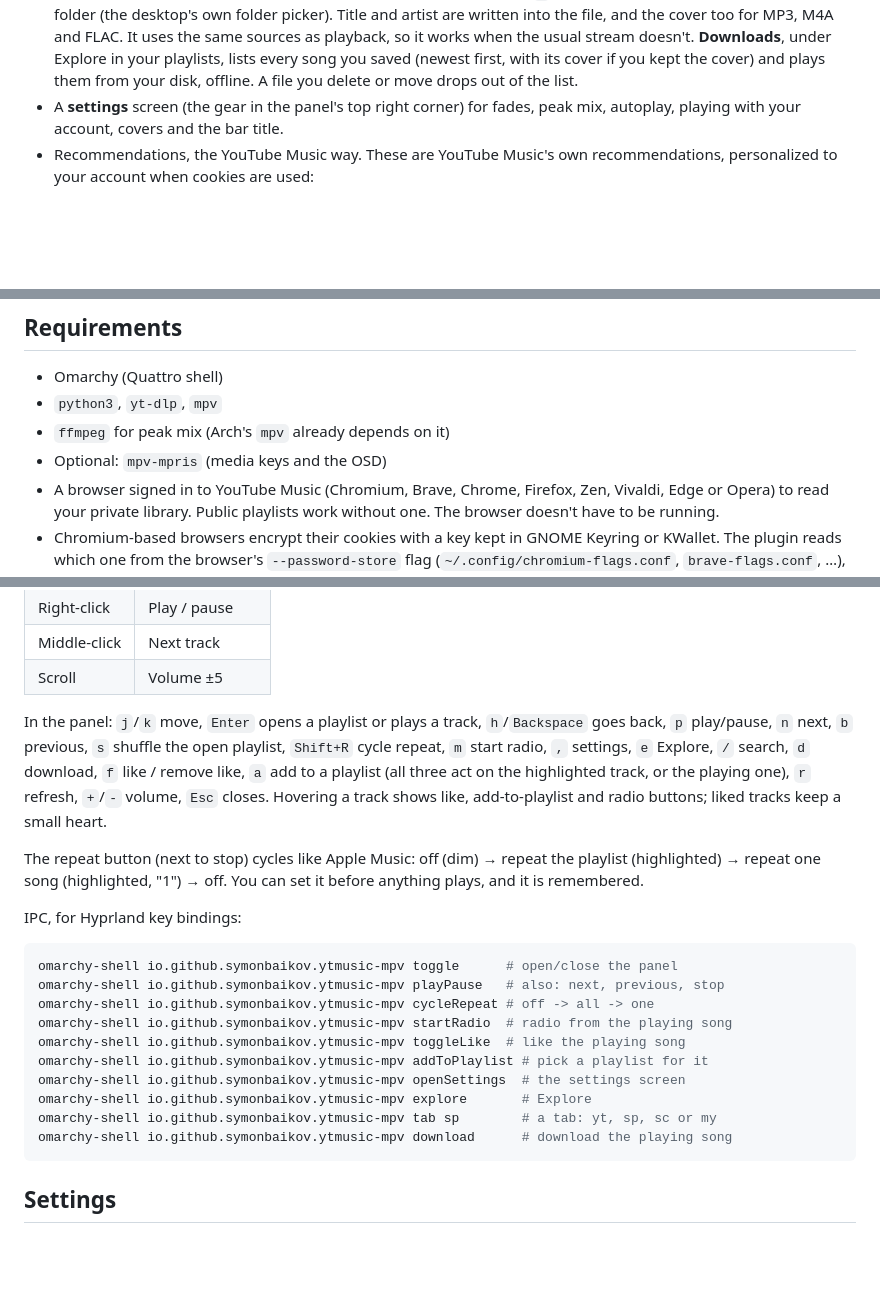
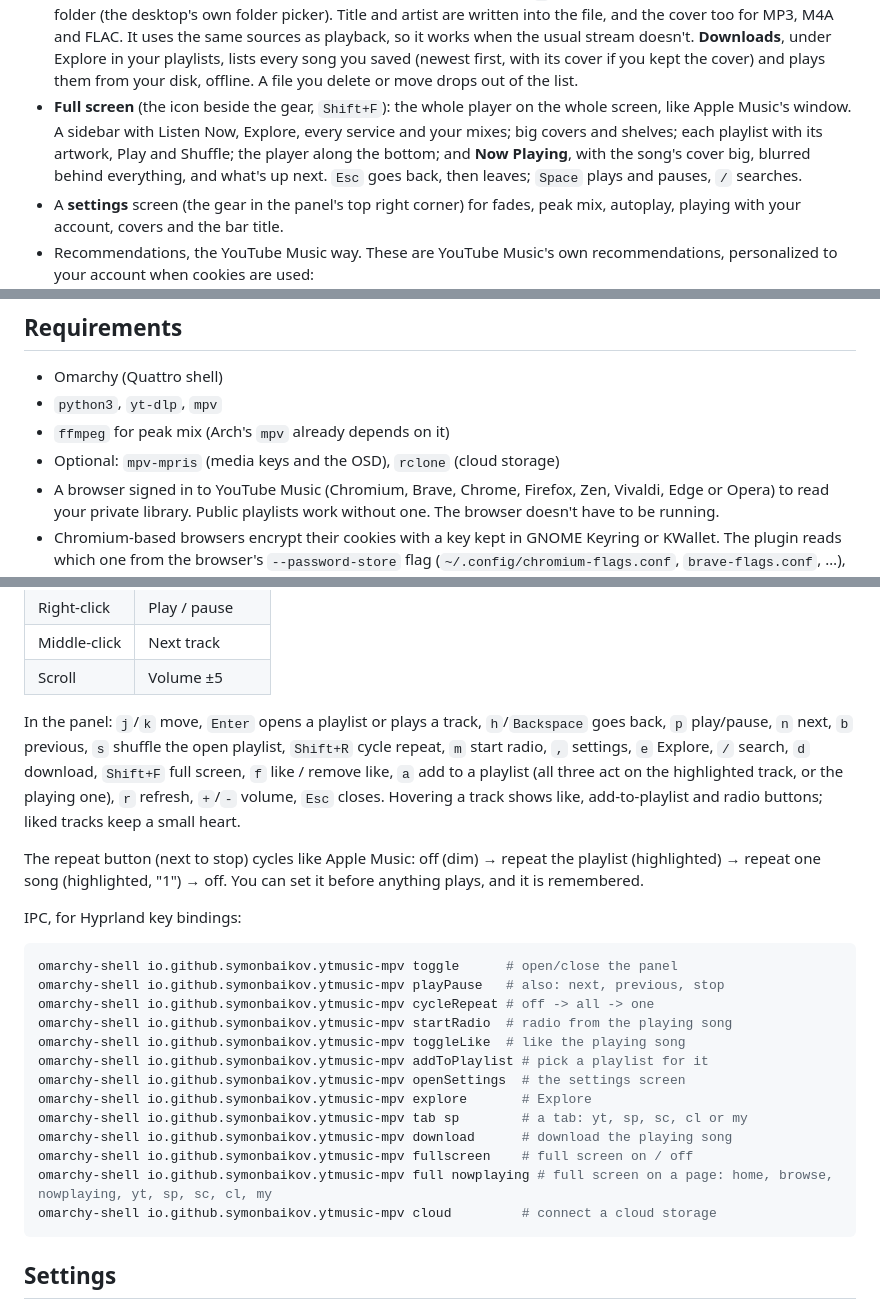
Before and after one commit to symonbaikov/omarchy-music-player, a Markdown page: README.md, 3 parts joined by grey strips. GitHub-like rendering; blank space fills up the shorter version.

````diff
--- a/README.md
+++ b/README.md
@@ -79,6 +111,13 @@ that song. Fades, Peak mix and Downloads work across services.
   in your playlists, lists every song you saved (newest first, with its
   cover if you kept the cover) and plays them from your disk, offline.
   A file you delete or move drops out of the list.
+- **Full screen** (the icon beside the gear, `Shift+F`): the whole player
+  on the whole screen, like Apple Music's window. A sidebar with Listen
+  Now, Explore, every service and your mixes; big covers and shelves; each
+  playlist with its artwork, Play and Shuffle; the player along the
+  bottom; and **Now Playing**, with the song's cover big, blurred behind
+  everything, and what's up next. `Esc` goes back, then leaves; `Space`
+  plays and pauses, `/` searches.
 - A **settings** screen (the gear in the panel's top right corner) for
   fades, peak mix, autoplay, playing with your account, covers and the bar
   title.
@@ -147,7 +186,7 @@ shell; the music keeps playing. Turn it off with `updateCheck: Off`.
 - Omarchy (Quattro shell)
 - `python3`, `yt-dlp`, `mpv`
 - `ffmpeg` for peak mix (Arch's `mpv` already depends on it)
-- Optional: `mpv-mpris` (media keys and the OSD)
+- Optional: `mpv-mpris` (media keys and the OSD), `rclone` (cloud storage)
 - A browser signed in to YouTube Music (Chromium, Brave, Chrome, Firefox,
   Zen, Vivaldi, Edge or Opera) to read your private library. Public playlists
   work without one. The browser doesn't have to be running.
@@ -188,7 +227,7 @@ Removal doesn't touch the cached lists. Delete them yourself if you like:
 In the panel: `j`/`k` move, `Enter` opens a playlist or plays a track,
 `h`/`Backspace` goes back, `p` play/pause, `n` next, `b` previous,
 `s` shuffle the open playlist, `Shift+R` cycle repeat, `m` start radio,
-`,` settings, `e` Explore, `/` search, `d` download,
+`,` settings, `e` Explore, `/` search, `d` download, `Shift+F` full screen,
 `f` like / remove like, `a` add to a playlist (all three act on the
 highlighted track, or the playing one), `r` refresh, `+`/`-` volume, `Esc`
 closes. Hovering a track shows like, add-to-playlist and radio buttons;
@@ -209,8 +248,11 @@ omarchy-shell io.github.symonbaikov.ytmusic-mpv toggleLike  # like the playing s
 omarchy-shell io.github.symonbaikov.ytmusic-mpv addToPlaylist # pick a playlist for it
 omarchy-shell io.github.symonbaikov.ytmusic-mpv openSettings  # the settings screen
 omarchy-shell io.github.symonbaikov.ytmusic-mpv explore       # Explore
-omarchy-shell io.github.symonbaikov.ytmusic-mpv tab sp        # a tab: yt, sp, sc or my
+omarchy-shell io.github.symonbaikov.ytmusic-mpv tab sp        # a tab: yt, sp, sc, cl or my
 omarchy-shell io.github.symonbaikov.ytmusic-mpv download      # download the playing song
+omarchy-shell io.github.symonbaikov.ytmusic-mpv fullscreen    # full screen on / off
+omarchy-shell io.github.symonbaikov.ytmusic-mpv full nowplaying # full screen on a page: home, browse, nowplaying, yt, sp, sc, cl, my
+omarchy-shell io.github.symonbaikov.ytmusic-mpv cloud         # connect a cloud storage
 ```
 
 ## Settings
````
Also changed, not shown: other parts of README.md (+48 -7 lines), preview-full.jpg (added), preview.png, 10 other files.
